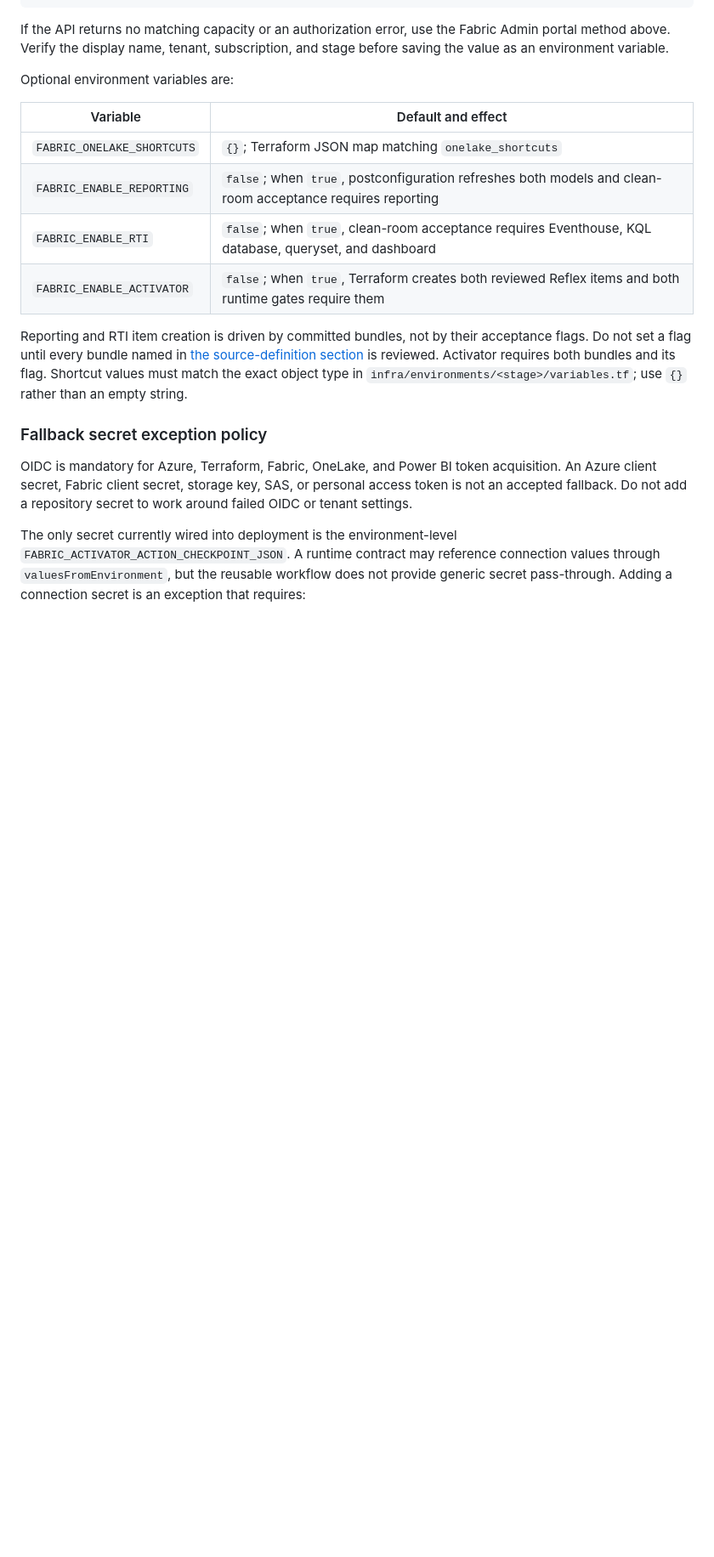
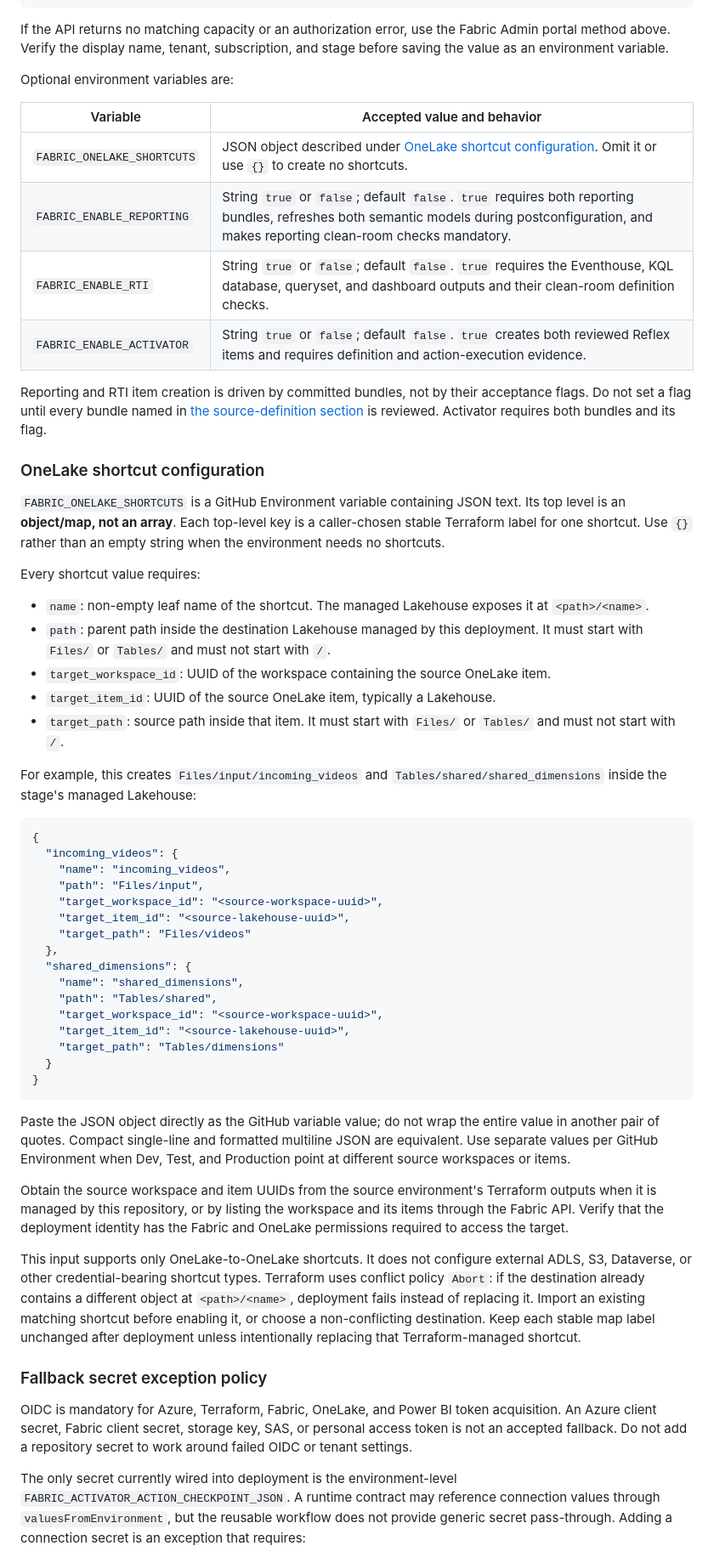
Before and after one commit to martins-vds/people-counter, a Markdown page: docs/github-deployment.md, the part around the change. Shown at 85% size. Rendered like a GitHub page; blank space fills up the shorter version.

Commit message:
Document OneLake shortcut configuration
Define the GitHub variable JSON shape, field semantics, path and UUID constraints, multiple-shortcut example, conflict behavior, permissions, and unsupported external targets.

Co-authored-by: Copilot <223556219+Copilot@users.noreply.github.com>

````diff
--- a/docs/github-deployment.md
+++ b/docs/github-deployment.md
@@ -237,19 +237,78 @@ subscription, and stage before saving the value as an environment variable.
 
 Optional environment variables are:
 
-| Variable | Default and effect |
+| Variable | Accepted value and behavior |
 |---|---|
-| `FABRIC_ONELAKE_SHORTCUTS` | `{}`; Terraform JSON map matching `onelake_shortcuts` |
-| `FABRIC_ENABLE_REPORTING` | `false`; when `true`, postconfiguration refreshes both models and clean-room acceptance requires reporting |
-| `FABRIC_ENABLE_RTI` | `false`; when `true`, clean-room acceptance requires Eventhouse, KQL database, queryset, and dashboard |
-| `FABRIC_ENABLE_ACTIVATOR` | `false`; when `true`, Terraform creates both reviewed Reflex items and both runtime gates require them |
+| `FABRIC_ONELAKE_SHORTCUTS` | JSON object described under [OneLake shortcut configuration](#onelake-shortcut-configuration). Omit it or use `{}` to create no shortcuts. |
+| `FABRIC_ENABLE_REPORTING` | String `true` or `false`; default `false`. `true` requires both reporting bundles, refreshes both semantic models during postconfiguration, and makes reporting clean-room checks mandatory. |
+| `FABRIC_ENABLE_RTI` | String `true` or `false`; default `false`. `true` requires the Eventhouse, KQL database, queryset, and dashboard outputs and their clean-room definition checks. |
+| `FABRIC_ENABLE_ACTIVATOR` | String `true` or `false`; default `false`. `true` creates both reviewed Reflex items and requires definition and action-execution evidence. |
 
 Reporting and RTI item creation is driven by committed bundles, not by their
 acceptance flags. Do not set a flag until every bundle named in
 [the source-definition section](#4-source-definitions-and-live-export) is
-reviewed. Activator requires both bundles and its flag. Shortcut values must
-match the exact object type in
-`infra/environments/<stage>/variables.tf`; use `{}` rather than an empty string.
+reviewed. Activator requires both bundles and its flag.
+
+### OneLake shortcut configuration
+
+`FABRIC_ONELAKE_SHORTCUTS` is a GitHub Environment variable containing JSON
+text. Its top level is an **object/map, not an array**. Each top-level key is a
+caller-chosen stable Terraform label for one shortcut. Use `{}` rather than an
+empty string when the environment needs no shortcuts.
+
+Every shortcut value requires:
+
+- `name`: non-empty leaf name of the shortcut. The managed Lakehouse exposes
+  it at `<path>/<name>`.
+- `path`: parent path inside the destination Lakehouse managed by this
+  deployment. It must start with `Files/` or `Tables/` and must not start with
+  `/`.
+- `target_workspace_id`: UUID of the workspace containing the source OneLake
+  item.
+- `target_item_id`: UUID of the source OneLake item, typically a Lakehouse.
+- `target_path`: source path inside that item. It must start with `Files/` or
+  `Tables/` and must not start with `/`.
+
+For example, this creates
+`Files/input/incoming_videos` and
+`Tables/shared/shared_dimensions` inside the stage's managed Lakehouse:
+
+```json
+{
+  "incoming_videos": {
+    "name": "incoming_videos",
+    "path": "Files/input",
+    "target_workspace_id": "<source-workspace-uuid>",
+    "target_item_id": "<source-lakehouse-uuid>",
+    "target_path": "Files/videos"
+  },
+  "shared_dimensions": {
+    "name": "shared_dimensions",
+    "path": "Tables/shared",
+    "target_workspace_id": "<source-workspace-uuid>",
+    "target_item_id": "<source-lakehouse-uuid>",
+    "target_path": "Tables/dimensions"
+  }
+}
+```
+
+Paste the JSON object directly as the GitHub variable value; do not wrap the
+entire value in another pair of quotes. Compact single-line and formatted
+multiline JSON are equivalent. Use separate values per GitHub Environment
+when Dev, Test, and Production point at different source workspaces or items.
+
+Obtain the source workspace and item UUIDs from the source environment's
+Terraform outputs when it is managed by this repository, or by listing the
+workspace and its items through the Fabric API. Verify that the deployment
+identity has the Fabric and OneLake permissions required to access the target.
+
+This input supports only OneLake-to-OneLake shortcuts. It does not configure
+external ADLS, S3, Dataverse, or other credential-bearing shortcut types.
+Terraform uses conflict policy `Abort`: if the destination already contains a
+different object at `<path>/<name>`, deployment fails instead of replacing it.
+Import an existing matching shortcut before enabling it, or choose a
+non-conflicting destination. Keep each stable map label unchanged after
+deployment unless intentionally replacing that Terraform-managed shortcut.
 
 ### Fallback secret exception policy
 
````
